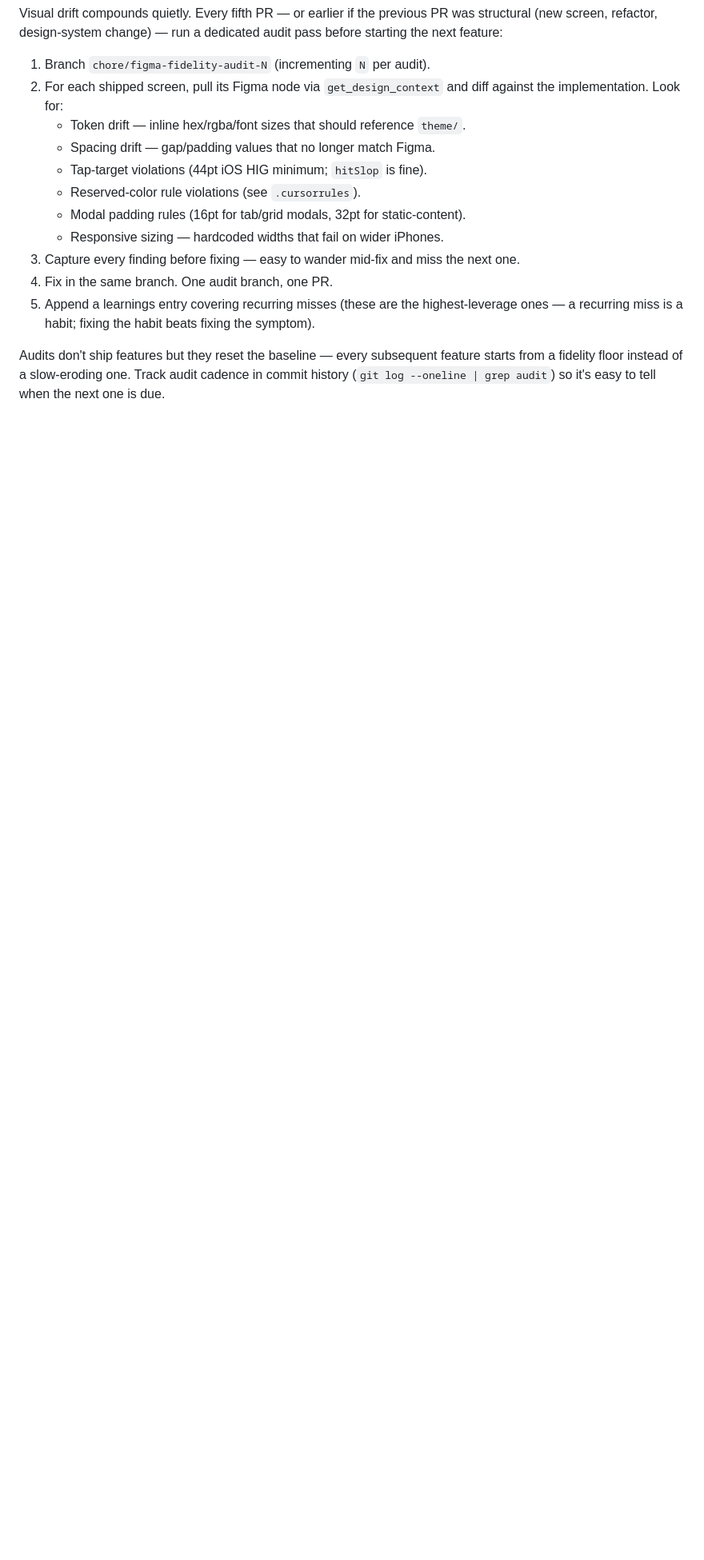
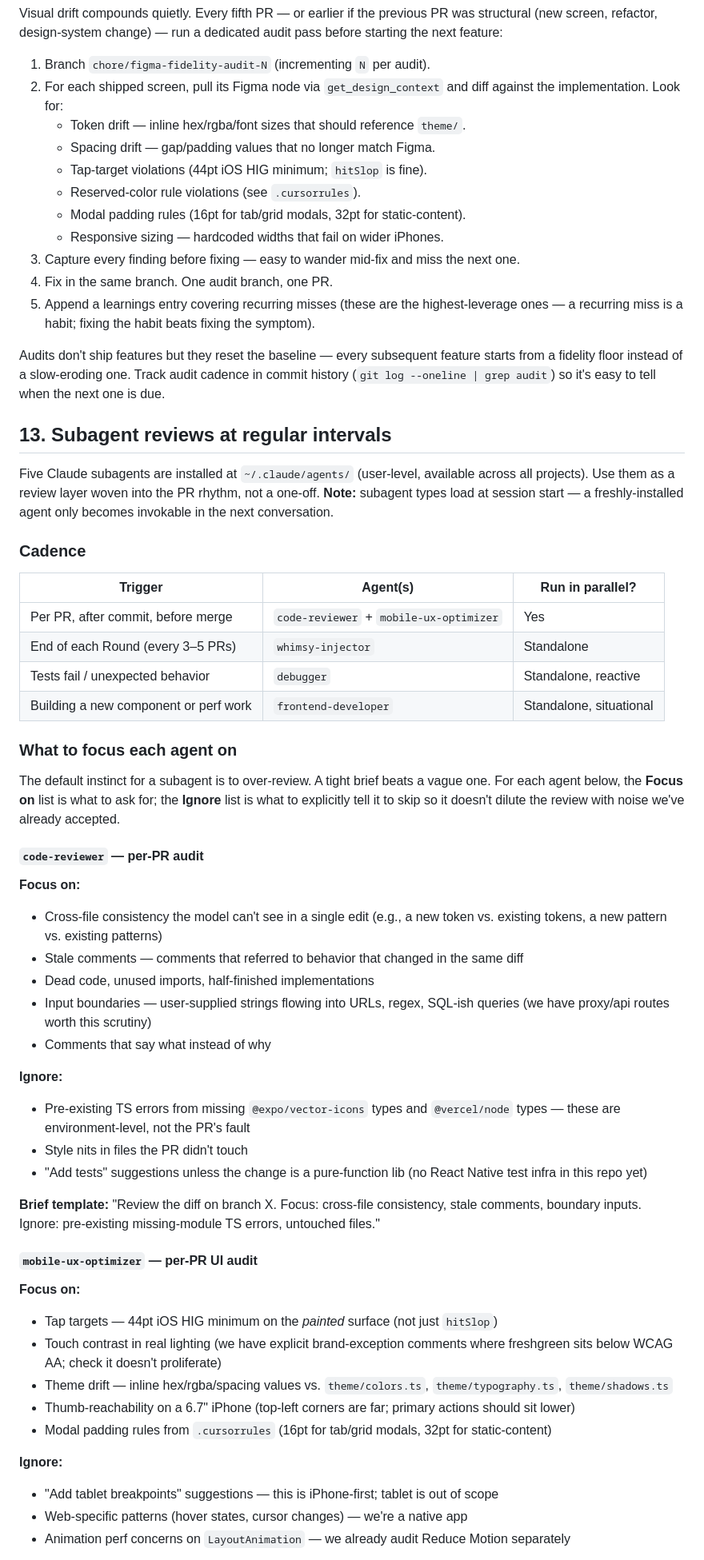
Before and after one commit to ashim238/fresh-greens, a Markdown page: docs/workflow.md, the part around one of its changes. Shown at 80% size. GitHub-like rendering; blank space fills up the shorter version.

```diff
--- a/docs/workflow.md
+++ b/docs/workflow.md
@@ -94,3 +94,49 @@ Visual drift compounds quietly. Every fifth PR — or earlier if the previous PR
 5. Append a learnings entry covering recurring misses (these are the highest-leverage ones — a recurring miss is a habit; fixing the habit beats fixing the symptom).
 
 Audits don't ship features but they reset the baseline — every subsequent feature starts from a fidelity floor instead of a slow-eroding one. Track audit cadence in commit history (`git log --oneline | grep audit`) so it's easy to tell when the next one is due.
+
+## 13. Subagent reviews at regular intervals
+
+Five Claude subagents are installed at `~/.claude/agents/` (user-level, available across all projects). Use them as a review layer woven into the PR rhythm, not a one-off. **Note:** subagent types load at session start — a freshly-installed agent only becomes invokable in the next conversation.
+
+### Cadence
+
+| Trigger | Agent(s) | Run in parallel? |
+|---|---|---|
+| Per PR, after commit, before merge | `code-reviewer` + `mobile-ux-optimizer` | Yes |
+| End of each Round (every 3–5 PRs) | `whimsy-injector` | Standalone |
+| Tests fail / unexpected behavior | `debugger` | Standalone, reactive |
+| Building a new component or perf work | `frontend-developer` | Standalone, situational |
+
+### What to focus each agent on
+
+The default instinct for a subagent is to over-review. A tight brief beats a vague one. For each agent below, the **Focus on** list is what to ask for; the **Ignore** list is what to explicitly tell it to skip so it doesn't dilute the review with noise we've already accepted.
+
+#### `code-reviewer` — per-PR audit
+**Focus on:**
+- Cross-file consistency the model can't see in a single edit (e.g., a new token vs. existing tokens, a new pattern vs. existing patterns)
+- Stale comments — comments that referred to behavior that changed in the same diff
+- Dead code, unused imports, half-finished implementations
+- Input boundaries — user-supplied strings flowing into URLs, regex, SQL-ish queries (we have proxy/api routes worth this scrutiny)
+- Comments that say what instead of why
+
+**Ignore:**
+- Pre-existing TS errors from missing `@expo/vector-icons` types and `@vercel/node` types — these are environment-level, not the PR's fault
+- Style nits in files the PR didn't touch
+- "Add tests" suggestions unless the change is a pure-function lib (no React Native test infra in this repo yet)
+
+**Brief template:** "Review the diff on branch X. Focus: cross-file consistency, stale comments, boundary inputs. Ignore: pre-existing missing-module TS errors, untouched files."
+
+#### `mobile-ux-optimizer` — per-PR UI audit
+**Focus on:**
+- Tap targets — 44pt iOS HIG minimum on the *painted* surface (not just `hitSlop`)
+- Touch contrast in real lighting (we have explicit brand-exception comments where freshgreen sits below WCAG AA; check it doesn't proliferate)
+- Theme drift — inline hex/rgba/spacing values vs. `theme/colors.ts`, `theme/typography.ts`, `theme/shadows.ts`
+- Thumb-reachability on a 6.7" iPhone (top-left corners are far; primary actions should sit lower)
+- Modal padding rules from `.cursorrules` (16pt for tab/grid modals, 32pt for static-content)
+
+**Ignore:**
+- "Add tablet breakpoints" suggestions — this is iPhone-first; tablet is out of scope
+- Web-specific patterns (hover states, cursor changes) — we're a native app
+- Animation perf concerns on `LayoutAnimation` — we already audit Reduce Motion separately
+
```
Also changed, not shown: other parts of docs/workflow.md (+42 -0 lines).
